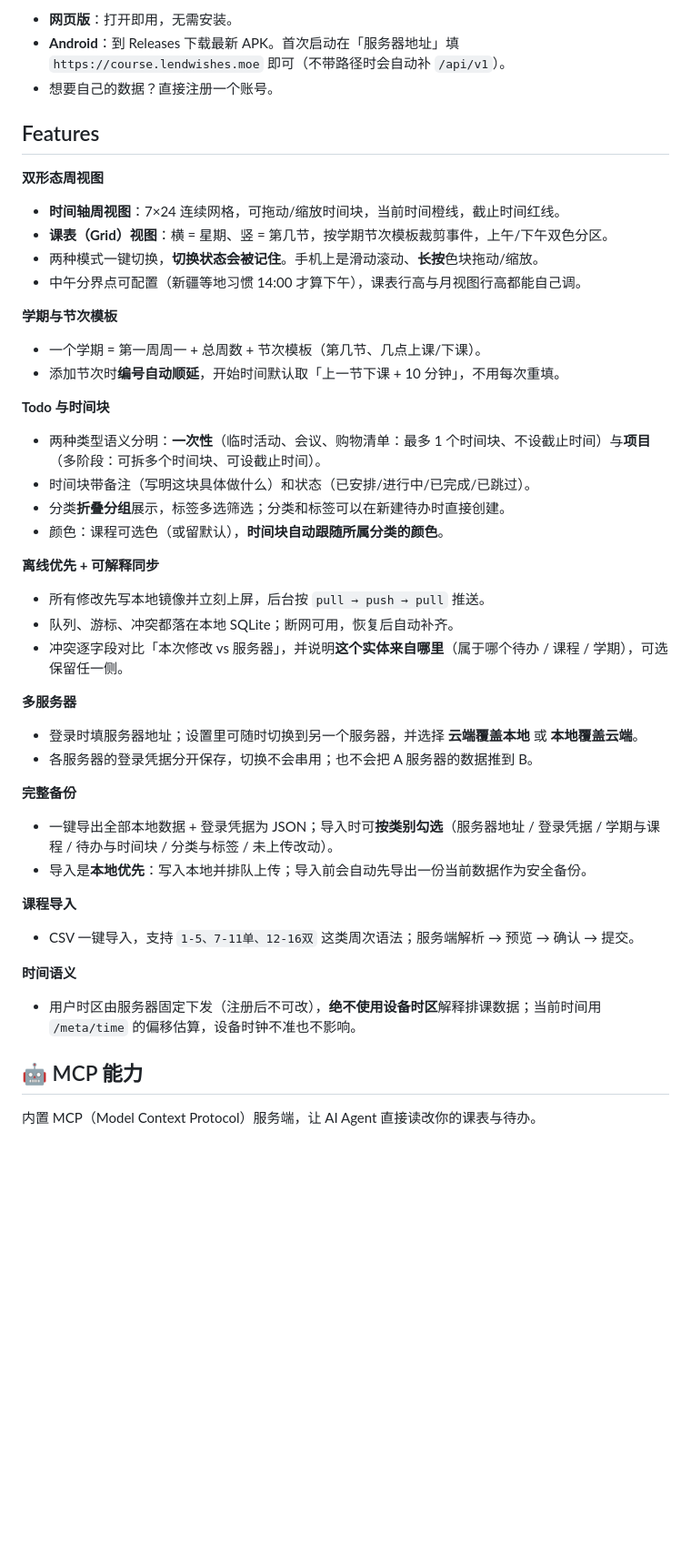
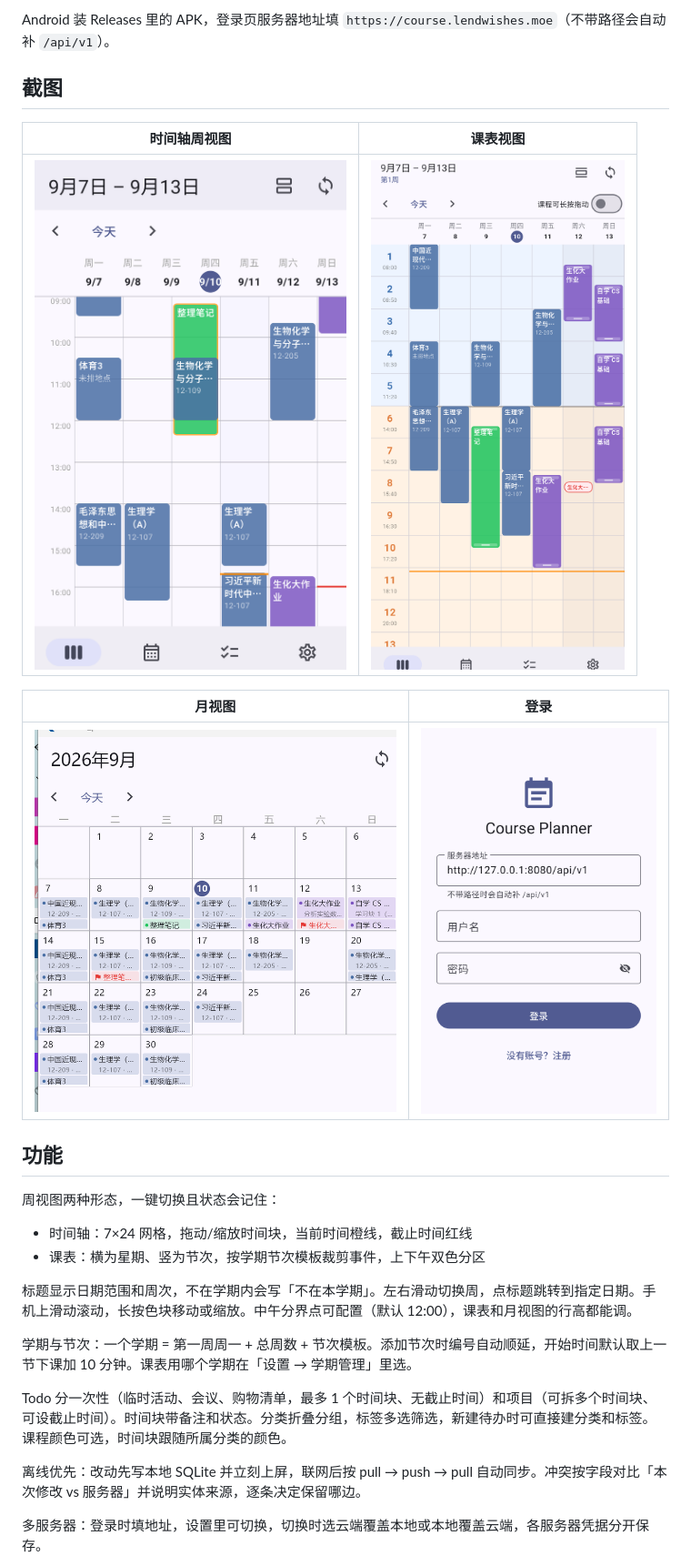
Before and after one commit to LendYanTing/Course-Planner, a Markdown page: README.md, the part around one of its changes. Shown at 91% size. GitHub-like rendering; pictures changed too: docs/screenshots/login.png (added), docs/screenshots/month.png (added), docs/screenshots/week-grid.png (added); blank space fills up the shorter version.

Commit message:
docs: README 加截图并精简文案
- 补 4 张截图（时间轴周视图、课表视图、月视图、登录），放在 docs/screenshots。
- 删掉冗长的说明与装饰性措辞，段落改成短句。

```diff
--- a/README.md
+++ b/README.md
@@ -15,46 +11,30 @@ Go 后端 + PostgreSQL，Next.js 网页端，Flutter 客户端（Windows / Andro
 
-- **网页版**：打开即用，无需安装。
-- **Android**：到 Releases 下载最新 APK。首次启动在「服务器地址」填 `https://course.lendwishes.moe` 即可（不带路径时会自动补 `/api/v1`）。
-- 想要自己的数据？直接注册一个账号。
+Android 装 Releases 里的 APK，登录页服务器地址填 `https://course.lendwishes.moe`（不带路径会自动补 `/api/v1`）。
 
-## Features
+## 截图
 
-**双形态周视图**
-- **时间轴周视图**：7×24 连续网格，可拖动/缩放时间块，当前时间橙线，截止时间红线。
-- **课表（Grid）视图**：横 = 星期、竖 = 第几节，按学期节次模板裁剪事件，上午/下午双色分区。
-- 两种模式一键切换，**切换状态会被记住**。手机上是滑动滚动、**长按**色块拖动/缩放。
-- 中午分界点可配置（新疆等地习惯 14:00 才算下午），课表行高与月视图行高都能自己调。
+| 时间轴周视图 | 课表视图 |
+| --- | --- |
+| ![时间轴](docs/screenshots/week-timeline.png) | ![课表](docs/screenshots/week-grid.png) |
 
-**学期与节次模板**
-- 一个学期 = 第一周周一 + 总周数 + 节次模板（第几节、几点上课/下课）。
-- 添加节次时**编号自动顺延**，开始时间默认取「上一节下课 + 10 分钟」，不用每次重填。
+| 月视图 | 登录 |
+| --- | --- |
+| ![月视图](docs/screenshots/month.png) | ![登录](docs/screenshots/login.png) |
 
-**Todo 与时间块**
-- 两种类型语义分明：**一次性**（临时活动、会议、购物清单：最多 1 个时间块、不设截止时间）与**项目**（多阶段：可拆多个时间块、可设截止时间）。
-- 时间块带备注（写明这块具体做什么）和状态（已安排/进行中/已完成/已跳过）。
-- 分类**折叠分组**展示，标签多选筛选；分类和标签可以在新建待办时直接创建。
-- 颜色：课程可选色（或留默认），**时间块自动跟随所属分类的颜色**。
+## 功能
 
-**离线优先 + 可解释同步**
-- 所有修改先写本地镜像并立刻上屏，后台按 `pull → push → pull` 推送。
-- 队列、游标、冲突都落在本地 SQLite；断网可用，恢复后自动补齐。
-- 冲突逐字段对比「本次修改 vs 服务器」，并说明**这个实体来自哪里**（属于哪个待办 / 课程 / 学期），可选保留任一侧。
+周视图两种形态，一键切换且状态会记住：
 
-**多服务器**
-- 登录时填服务器地址；设置里可随时切换到另一个服务器，并选择 **云端覆盖本地** 或 **本地覆盖云端**。
-- 各服务器的登录凭据分开保存，切换不会串用；也不会把 A 服务器的数据推到 B。
+- 时间轴：7×24 网格，拖动/缩放时间块，当前时间橙线，截止时间红线
+- 课表：横为星期、竖为节次，按学期节次模板裁剪事件，上下午双色分区
 
-**完整备份**
-- 一键导出全部本地数据 + 登录凭据为 JSON；导入时可**按类别勾选**（服务器地址 / 登录凭据 / 学期与课程 / 待办与时间块 / 分类与标签 / 未上传改动）。
-- 导入是**本地优先**：写入本地并排队上传；导入前会自动先导出一份当前数据作为安全备份。
+标题显示日期范围和周次，不在学期内会写「不在本学期」。左右滑动切换周，点标题跳转到指定日期。手机上滑动滚动，长按色块移动或缩放。中午分界点可配置（默认 12:00），课表和月视图的行高都能调。
 
-**课程导入**
-- CSV 一键导入，支持 `1-5、7-11单、12-16双` 这类周次语法；服务端解析 → 预览 → 确认 → 提交。
+学期与节次：一个学期 = 第一周周一 + 总周数 + 节次模板。添加节次时编号自动顺延，开始时间默认取上一节下课加 10 分钟。课表用哪个学期在「设置 → 学期管理」里选。
 
-**时间语义**
-- 用户时区由服务器固定下发（注册后不可改），**绝不使用设备时区**解释排课数据；当前时间用 `/meta/time` 的偏移估算，设备时钟不准也不影响。
+Todo 分一次性（临时活动、会议、购物清单，最多 1 个时间块、无截止时间）和项目（可拆多个时间块、可设截止时间）。时间块带备注和状态。分类折叠分组，标签多选筛选，新建待办时可直接建分类和标签。课程颜色可选，时间块跟随所属分类的颜色。
 
-## 🤖 MCP 能力
+离线优先：改动先写本地 SQLite 并立刻上屏，联网后按 pull → push → pull 自动同步。冲突按字段对比「本次修改 vs 服务器」并说明实体来源，逐条决定保留哪边。
 
-内置 MCP（Model Context Protocol）服务端，让 AI Agent 直接读改你的课表与待办。
+多服务器：登录时填地址，设置里可切换，切换时选云端覆盖本地或本地覆盖云端，各服务器凭据分开保存。
 
```
Also changed, not shown: other parts of README.md (+65 -105 lines).
